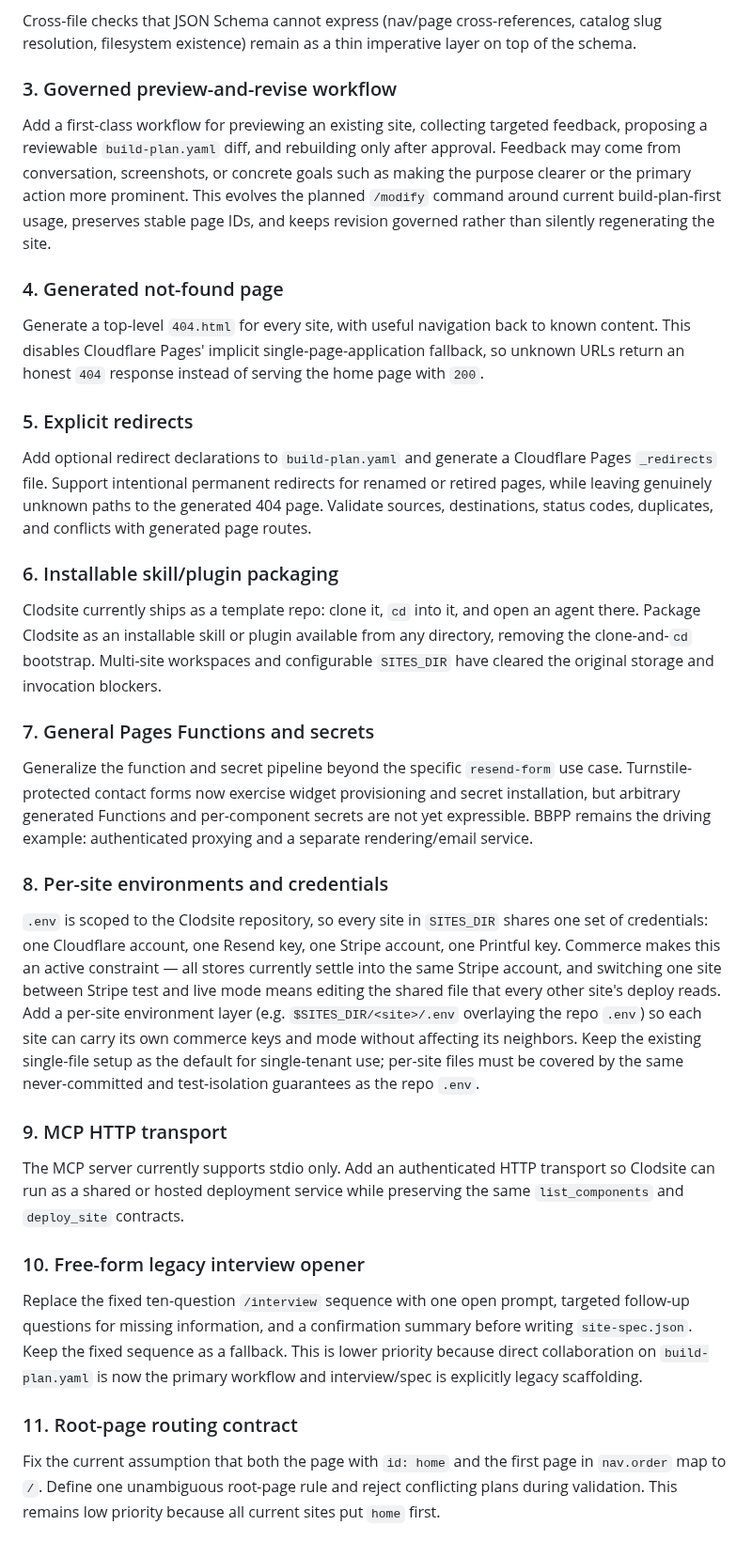
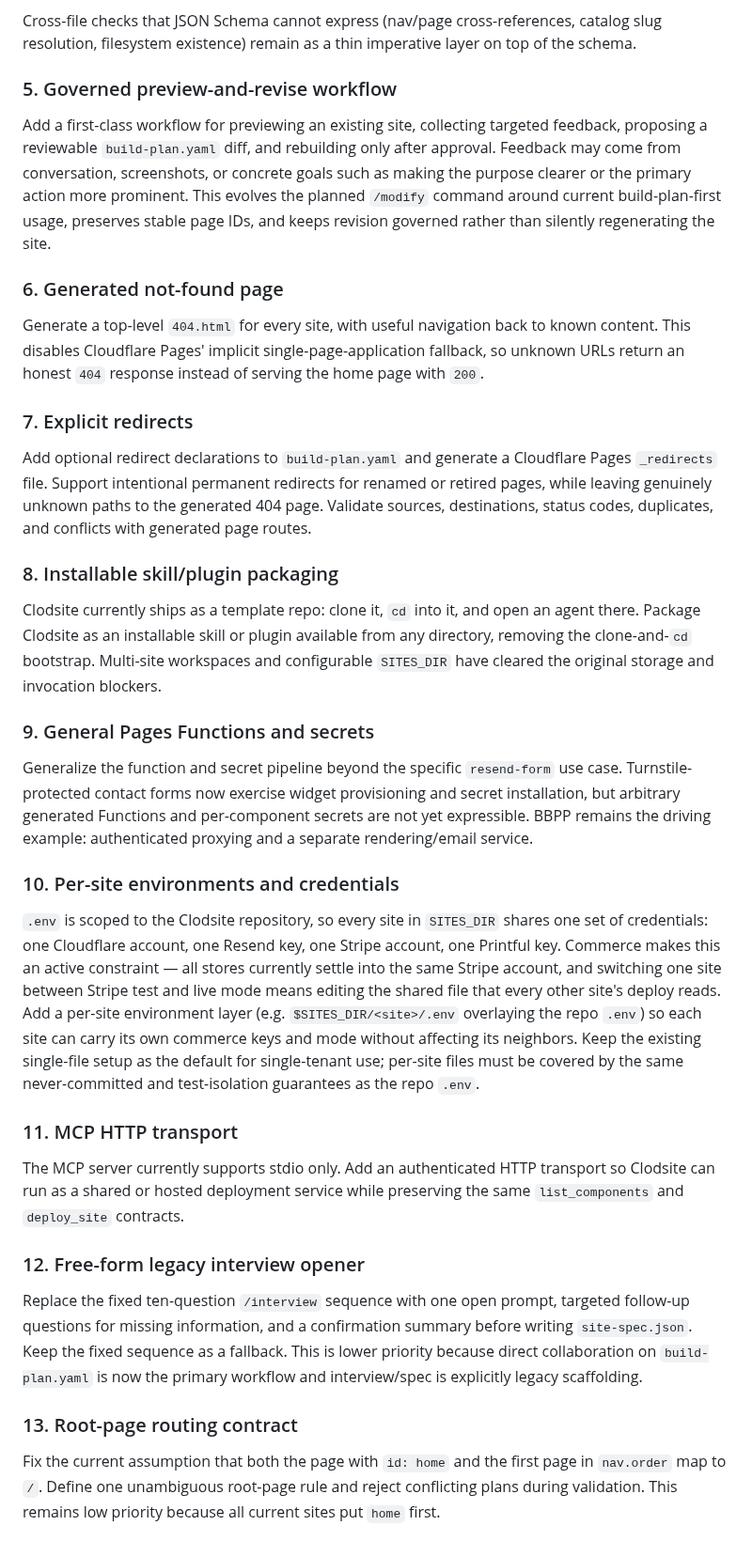
Before and after one commit to nopolabs/clodsite, a Markdown page: ROADMAP.md, the part around one of its changes. Shown at 94% size. Drawn GitHub-style.

```diff
--- a/ROADMAP.md
+++ b/ROADMAP.md
@@ -57,7 +82,7 @@ Cross-file checks that JSON Schema cannot express (nav/page cross-references,
 catalog slug resolution, filesystem existence) remain as a thin imperative
 layer on top of the schema.
 
-### 3. Governed preview-and-revise workflow
+### 5. Governed preview-and-revise workflow
 
 Add a first-class workflow for previewing an existing site, collecting targeted
 feedback, proposing a reviewable `build-plan.yaml` diff, and rebuilding only
@@ -67,14 +92,14 @@ This evolves the planned `/modify` command around current build-plan-first
 usage, preserves stable page IDs, and keeps revision governed rather than
 silently regenerating the site.
 
-### 4. Generated not-found page
+### 6. Generated not-found page
 
 Generate a top-level `404.html` for every site, with useful navigation back to
 known content. This disables Cloudflare Pages' implicit single-page-application
 fallback, so unknown URLs return an honest `404` response instead of serving
 the home page with `200`.
 
-### 5. Explicit redirects
+### 7. Explicit redirects
 
 Add optional redirect declarations to `build-plan.yaml` and generate a
 Cloudflare Pages `_redirects` file. Support intentional permanent redirects for
@@ -82,7 +107,7 @@ renamed or retired pages, while leaving genuinely unknown paths to the generated
 404 page. Validate sources, destinations, status codes, duplicates, and
 conflicts with generated page routes.
 
-### 6. Installable skill/plugin packaging
+### 8. Installable skill/plugin packaging
 
 Clodsite currently ships as a template repo: clone it, `cd` into it, and open
 an agent there. Package Clodsite as an installable skill or plugin available
@@ -90,7 +115,7 @@ from any directory, removing the clone-and-`cd` bootstrap. Multi-site
 workspaces and configurable `SITES_DIR` have cleared the original storage and
 invocation blockers.
 
-### 7. General Pages Functions and secrets
+### 9. General Pages Functions and secrets
 
 Generalize the function and secret pipeline beyond the specific
 `resend-form` use case. Turnstile-protected contact forms now exercise widget
@@ -98,7 +123,7 @@ provisioning and secret installation, but arbitrary generated Functions and
 per-component secrets are not yet expressible. BBPP remains the driving
 example: authenticated proxying and a separate rendering/email service.
 
-### 8. Per-site environments and credentials
+### 10. Per-site environments and credentials
 
 `.env` is scoped to the Clodsite repository, so every site in `SITES_DIR`
 shares one set of credentials: one Cloudflare account, one Resend key, one
@@ -112,13 +137,13 @@ existing single-file setup as the default for single-tenant use; per-site
 files must be covered by the same never-committed and test-isolation
 guarantees as the repo `.env`.
 
-### 9. MCP HTTP transport
+### 11. MCP HTTP transport
 
 The MCP server currently supports stdio only. Add an authenticated HTTP
 transport so Clodsite can run as a shared or hosted deployment service while
 preserving the same `list_components` and `deploy_site` contracts.
 
-### 10. Free-form legacy interview opener
+### 12. Free-form legacy interview opener
 
 Replace the fixed ten-question `/interview` sequence with one open prompt,
 targeted follow-up questions for missing information, and a confirmation
@@ -126,7 +151,7 @@ summary before writing `site-spec.json`. Keep the fixed sequence as a fallback.
 This is lower priority because direct collaboration on `build-plan.yaml` is now
 the primary workflow and interview/spec is explicitly legacy scaffolding.
 
-### 11. Root-page routing contract
+### 13. Root-page routing contract
 
 Fix the current assumption that both the page with `id: home` and the first
 page in `nav.order` map to `/`. Define one unambiguous root-page rule and reject
```
Also changed, not shown: other parts of ROADMAP.md (+26 -1 lines).
